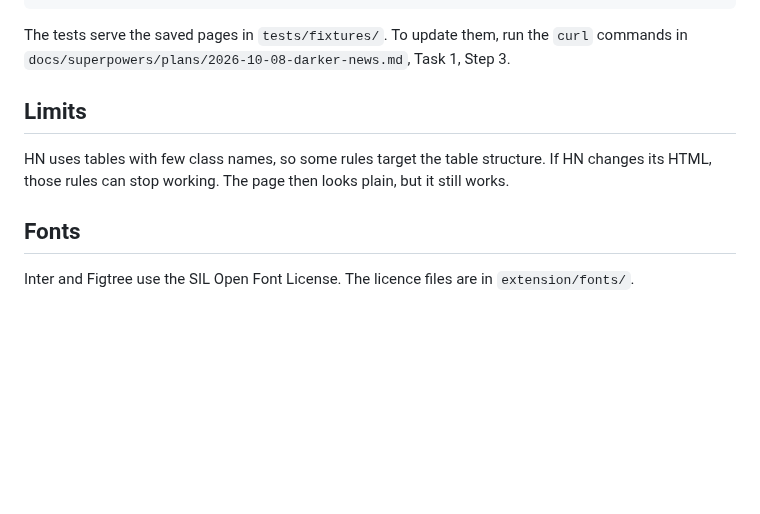
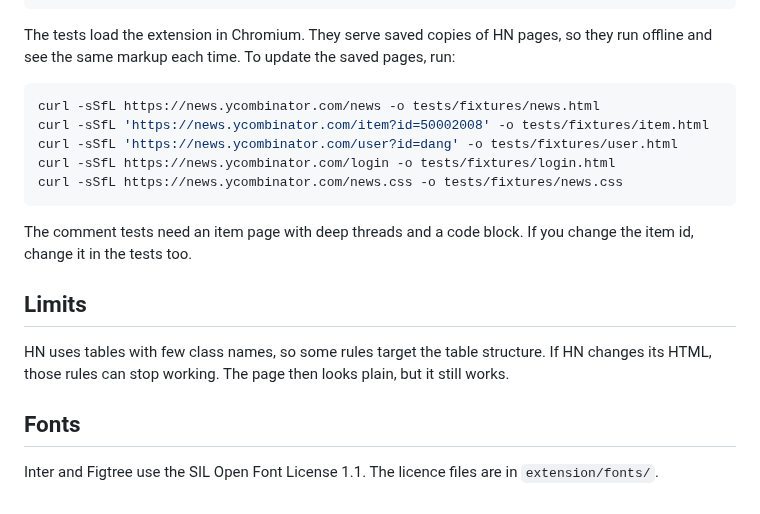
Before and after one commit to brunojppb/darker-news-theme, a Markdown page: README.md, the part around one of its changes. Drawn GitHub-style; blank space fills up the shorter version.

````diff
--- a/README.md
+++ b/README.md
@@ -25,8 +61,19 @@ DN_LIVE=1 npm run screenshots  # images of the live site
 npm run icons                  # renders extension/icons/icon.svg to PNG
 ```
 
-The tests serve the saved pages in `tests/fixtures/`. To update them, run the `curl` commands in
-`docs/superpowers/plans/2026-10-08-darker-news.md`, Task 1, Step 3.
+The tests load the extension in Chromium. They serve saved copies of HN pages, so they run
+offline and see the same markup each time. To update the saved pages, run:
+
+```bash
+curl -sSfL https://news.ycombinator.com/news -o tests/fixtures/news.html
+curl -sSfL 'https://news.ycombinator.com/item?id=50002008' -o tests/fixtures/item.html
+curl -sSfL 'https://news.ycombinator.com/user?id=dang' -o tests/fixtures/user.html
+curl -sSfL https://news.ycombinator.com/login -o tests/fixtures/login.html
+curl -sSfL https://news.ycombinator.com/news.css -o tests/fixtures/news.css
+```
+
+The comment tests need an item page with deep threads and a code block. If you change the item
+id, change it in the tests too.
 
 ## Limits
 
@@ -35,4 +82,4 @@ HTML, those rules can stop working. The page then looks plain, but it still work
 
 ## Fonts
 
-Inter and Figtree use the SIL Open Font License. The licence files are in `extension/fonts/`.
+Inter and Figtree use the SIL Open Font License 1.1. The licence files are in `extension/fonts/`.
````
Also changed, not shown: other parts of README.md (+45 -9 lines), assets/screenshot.png (added).
